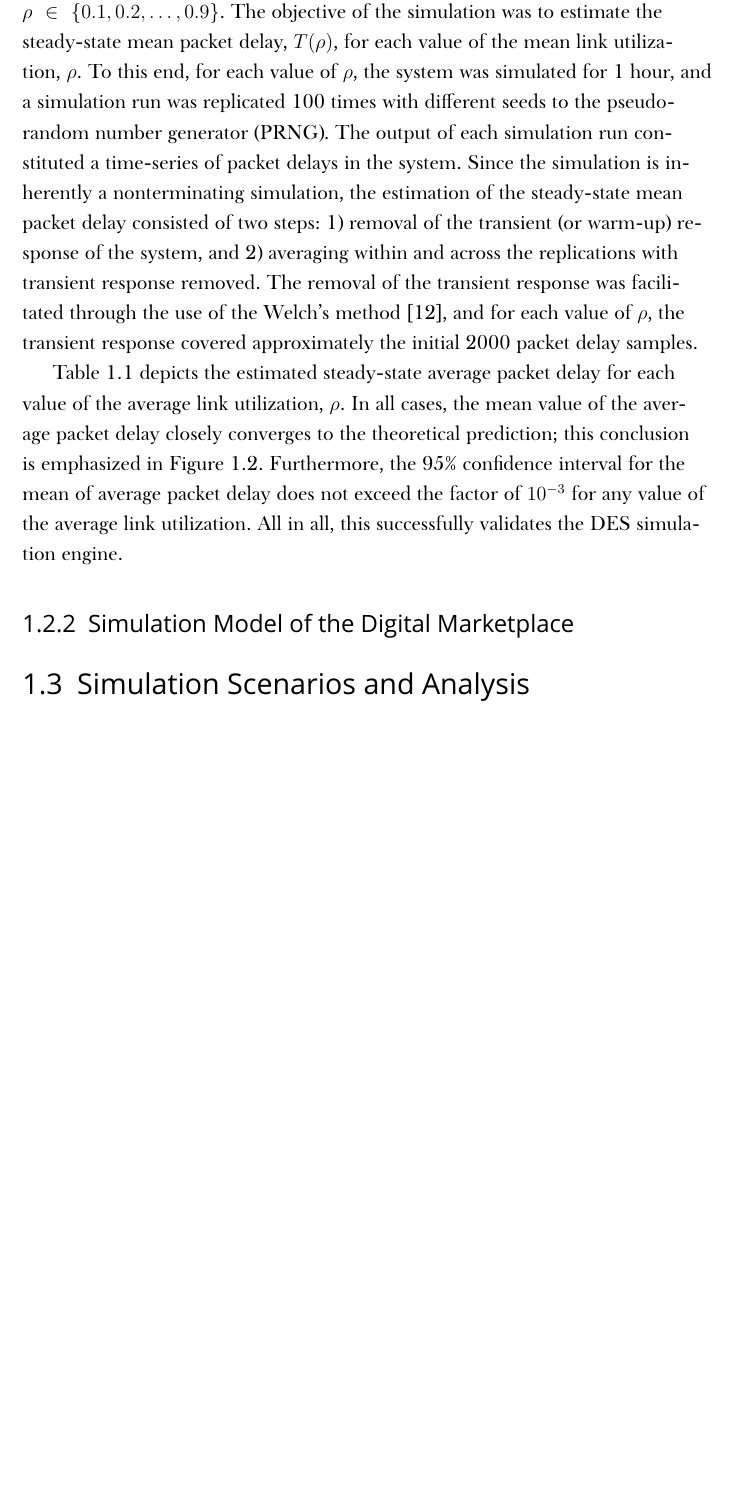
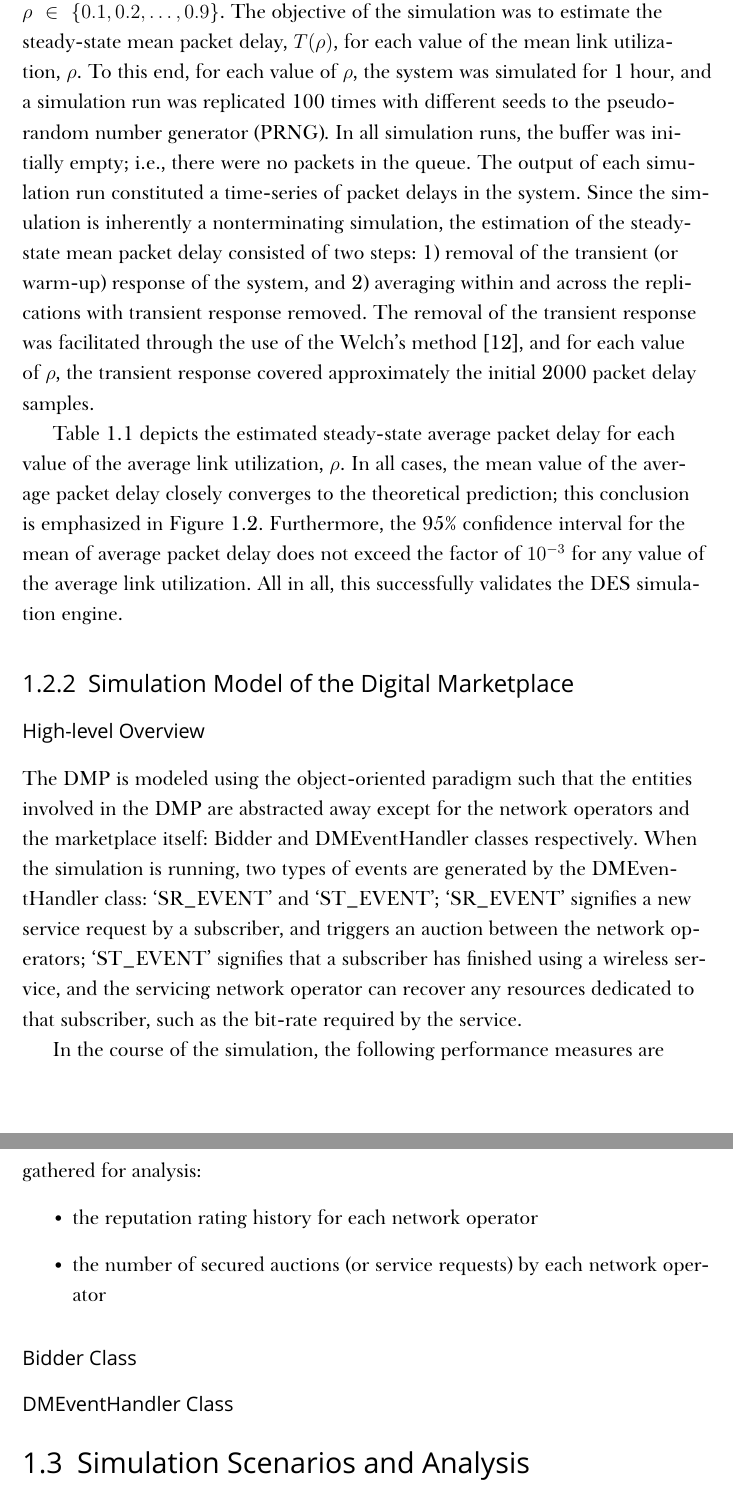
Before and after one commit to kubkon/Thesis, a LaTeX thesis (Thesis.tex, which reads 3/Dynamics-DMP.tex, Preamble.tex): part of page 11 of 14 before the commit and two parts of pages 11 and 13 of 15 after it, the two joined at a grey line, cut so that both start at the same text, the shorter picture padded with empty space. Compiled offline with XeLaTeX; a missing font is replaced by an installed copy or a similar font.

Commit message:
Start writing up DM simulation model.

```diff
--- a/3/Dynamics-DMP.tex
+++ b/3/Dynamics-DMP.tex
@@ -100,7 +100,7 @@ Let $\rho = \displaystyle\frac{\lambda}{\mu}$ denote the mean link (or system) u
 	T(\rho) = \frac{1}{\mu(1 - \rho)}.
 \end{equation}
 
-The queueing system was simulated with the following parameters: $\mu=50$ packets per second (pps), and $\lambda\in\{5,10,\ldots,45\}$ pps which is equivalent to $\rho\in\{0.1,0.2,\ldots,0.9\}$. The objective of the simulation was to estimate the steady-state mean packet delay, $T(\rho)$, for each value of the mean link utilization, $\rho$. To this end, for each value of $\rho$, the system was simulated for 1 hour, and a simulation run was replicated 100 times with different seeds to the pseudo-random number generator (PRNG). The output of each simulation run constituted a time-series of packet delays in the system. Since the simulation is inherently a nonterminating simulation, the estimation of the steady-state mean packet delay consisted of two steps: 1) removal of the transient (or warm-up) response of the system, and 2) averaging within and across the replications with transient response removed. The removal of the transient response was facilitated through the use of the Welch's method~\cite{LawChapter92007}, and for each value of $\rho$, the transient response covered approximately the initial 2000 packet delay samples.
+The queueing system was simulated with the following parameters: $\mu=50$ packets per second (pps), and $\lambda\in\{5,10,\ldots,45\}$ pps which is equivalent to $\rho\in\{0.1,0.2,\ldots,0.9\}$. The objective of the simulation was to estimate the steady-state mean packet delay, $T(\rho)$, for each value of the mean link utilization, $\rho$. To this end, for each value of $\rho$, the system was simulated for 1 hour, and a simulation run was replicated 100 times with different seeds to the pseudo-random number generator (PRNG). In all simulation runs, the buffer was initially empty; i.e., there were no packets in the queue. The output of each simulation run constituted a time-series of packet delays in the system. Since the simulation is inherently a nonterminating simulation, the estimation of the steady-state mean packet delay consisted of two steps: 1)~removal of the transient (or warm-up) response of the system, and 2)~averaging within and across the replications with transient response removed. The removal of the transient response was facilitated through the use of the Welch's method~\cite{LawChapter92007}, and for each value of $\rho$, the transient response covered approximately the initial 2000 packet delay samples.
 
 \begin{table}[p!]
 	\caption{Simulation estimated M/M/1 queue steady-state average packet delay}
@@ -132,4 +132,23 @@ Table~\ref{tab:mm1_simulation_results_dynamic} depicts the estimated steady-stat
 % subsection validation_of_des_simulation_engine (end)
 
 \subsection{Simulation Model of the Digital Marketplace} % (fold)
-\label{sub:simulation_model_of_the_digital_marketplace}
+\label{sub:simulation_model_of_the_digital_marketplace_dynamic}
+
+\subsubsection{High-level Overview} % (fold)
+\label{ssub:high_level_overview_dynamic}
+The DMP is modeled using the object-oriented paradigm such that the entities involved in the DMP are abstracted away except for the network operators and the marketplace itself: Bidder and DMEventHandler classes respectively. When the simulation is running, two types of events are generated by the DMEventHandler class: `\lstinline!SR_EVENT!' and `\lstinline!ST_EVENT!'; `\lstinline!SR_EVENT!' signifies a new service request by a subscriber, and triggers an auction between the network operators; `\lstinline!ST_EVENT!' signifies that a subscriber has finished using a wireless service, and the servicing network operator can recover any resources dedicated to that subscriber, such as the bit-rate required by the service.
+
+In the course of the simulation, the following performance measures are gathered for analysis:
+\begin{itemize}
+	\item the reputation rating history for each network operator
+	\item the number of secured auctions (or service requests) by each network operator
+\end{itemize}
+% subsubsection high_level_overview (end)
+
+\subsubsection{Bidder Class} % (fold)
+\label{ssub:bidder_class_dynamic}
+
+% subsubsection bidder_class (end)
+
+\subsubsection{DMEventHandler Class} % (fold)
+\label{ssub:dmeventhandler_class_dynamic}
--- a/Preamble.tex
+++ b/Preamble.tex
@@ -168,3 +168,7 @@
 
 % Set figure size
 \newcommand{\figsize}{4.5in}
+
+% Source code listings
+\usepackage{listings}
+\lstset{language=Python}
```
Also changed, not shown: 3/Dynamics-DMP.tex (11 more changed lines).
